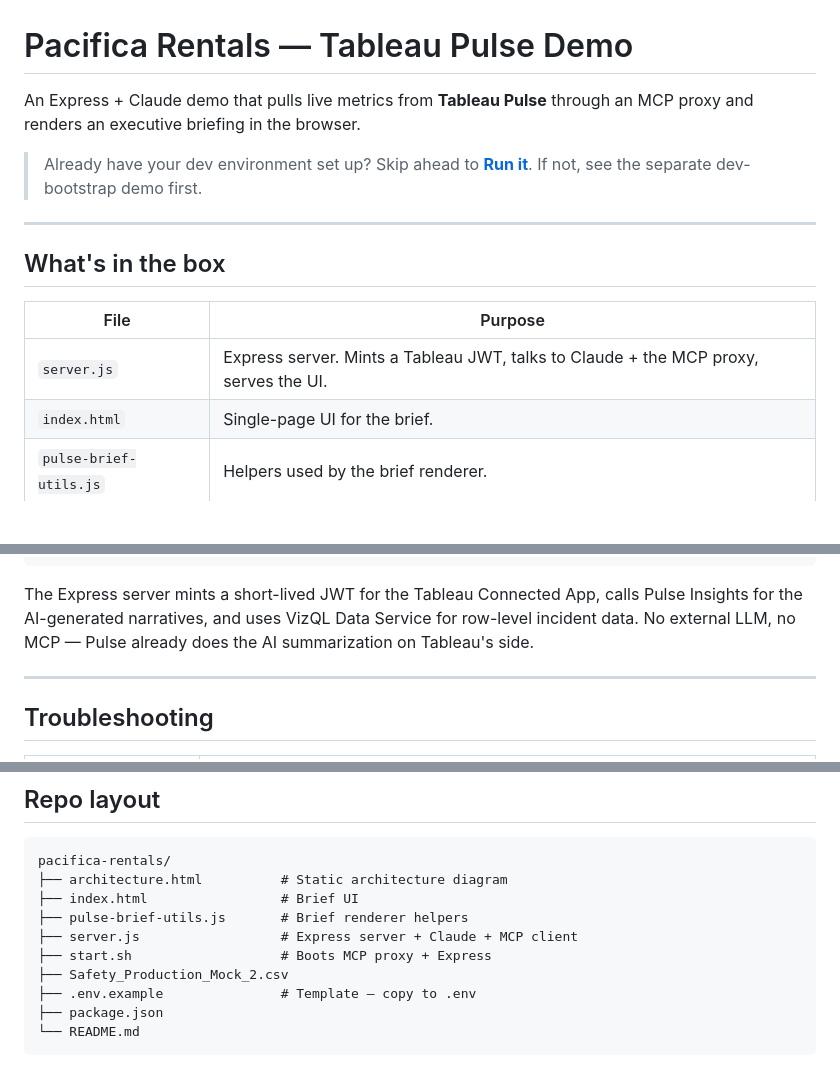
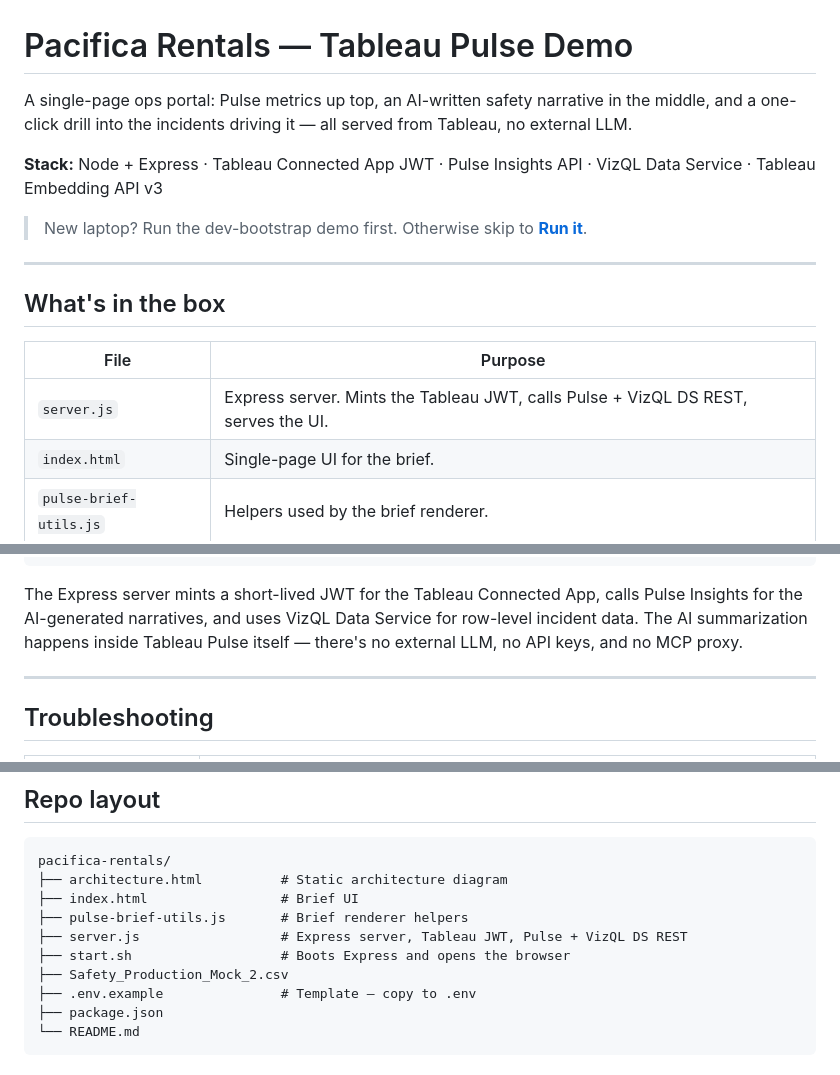
Before and after one commit to allisonbierschenk/pacifica-rentals, a Markdown page: README.md, 3 parts joined by grey strips. Drawn GitHub-style; blank space fills up the shorter version.

Commit message:
wip readme

````diff
--- a/README.md
+++ b/README.md
@@ -1,8 +1,10 @@
 # Pacifica Rentals — Tableau Pulse Demo
 
-An Express + Claude demo that pulls live metrics from **Tableau Pulse** through an MCP proxy and renders an executive briefing in the browser.
+A single-page ops portal: Pulse metrics up top, an AI-written safety narrative in the middle, and a one-click drill into the incidents driving it — all served from Tableau, no external LLM.
 
-> Already have your dev environment set up? Skip ahead to **[Run it](#run-it)**. If not, see the separate dev-bootstrap demo first.
+**Stack:** Node + Express · Tableau Connected App JWT · Pulse Insights API · VizQL Data Service · Tableau Embedding API v3
+
+> New laptop? Run the dev-bootstrap demo first. Otherwise skip to **[Run it](#run-it)**.
 
 ---
 
@@ -10,7 +12,7 @@ An Express + Claude demo that pulls live metrics from **Tableau Pulse** through
 
 | File | Purpose |
 | --- | --- |
-| `server.js` | Express server. Mints a Tableau JWT, talks to Claude + the MCP proxy, serves the UI. |
+| `server.js` | Express server. Mints the Tableau JWT, calls Pulse + VizQL DS REST, serves the UI. |
 | `index.html` | Single-page UI for the brief. |
 | `pulse-brief-utils.js` | Helpers used by the brief renderer. |
 | `start.sh` | Boots the Express server on `:5500` and opens the browser. |
@@ -68,7 +70,7 @@ Tableau Cloud (JWT-authenticated)
   └── VizQL Data Service API → row-level incident queries
 ```
 
-The Express server mints a short-lived JWT for the Tableau Connected App, calls Pulse Insights for the AI-generated narratives, and uses VizQL Data Service for row-level incident data. No external LLM, no MCP — Pulse already does the AI summarization on Tableau's side.
+The Express server mints a short-lived JWT for the Tableau Connected App, calls Pulse Insights for the AI-generated narratives, and uses VizQL Data Service for row-level incident data. The AI summarization happens inside Tableau Pulse itself — there's no external LLM, no API keys, and no MCP proxy.
 
 ---
 
@@ -98,8 +100,8 @@ pacifica-rentals/
 ├── architecture.html          # Static architecture diagram
 ├── index.html                 # Brief UI
 ├── pulse-brief-utils.js       # Brief renderer helpers
-├── server.js                  # Express server + Claude + MCP client
-├── start.sh                   # Boots MCP proxy + Express
+├── server.js                  # Express server, Tableau JWT, Pulse + VizQL DS REST
+├── start.sh                   # Boots Express and opens the browser
 ├── Safety_Production_Mock_2.csv
 ├── .env.example               # Template — copy to .env
 ├── package.json
````
